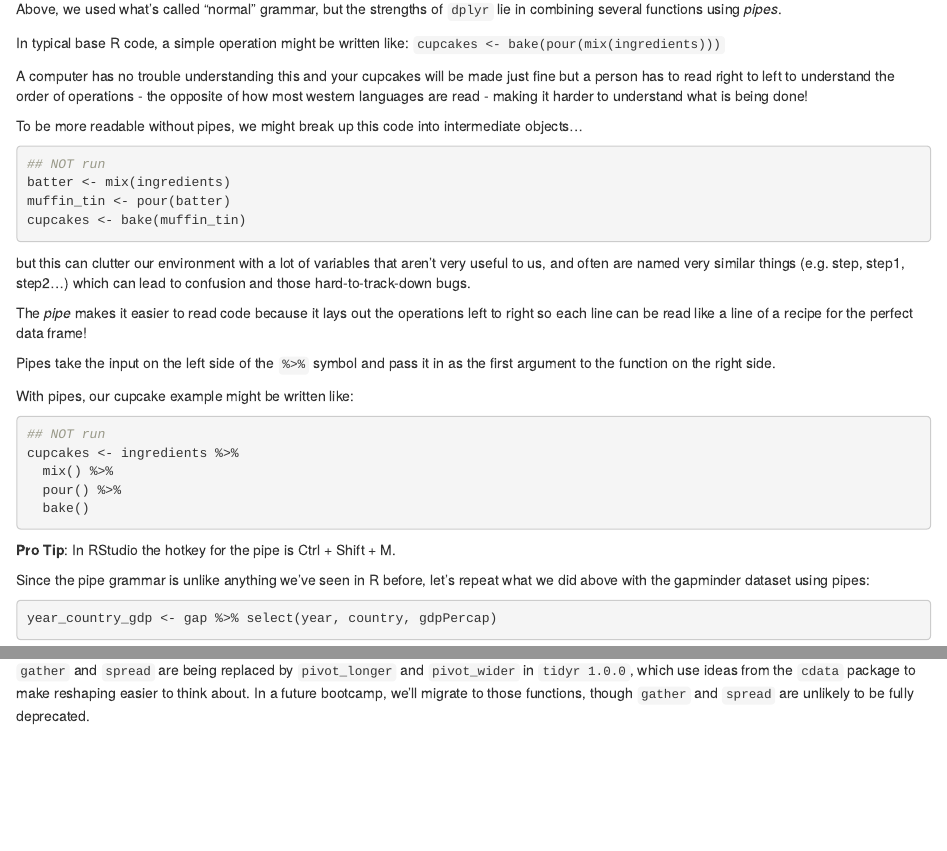
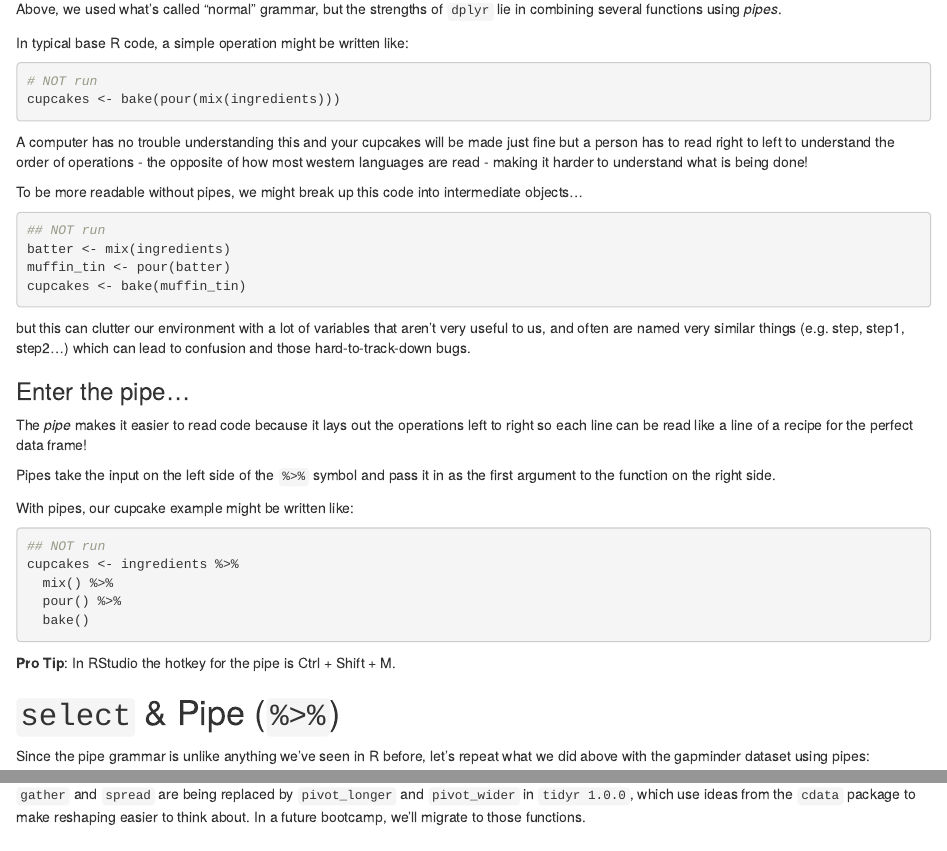
Before and after one commit to berkeley-scf/r-bootcamp-fall-2019, an R Markdown document (modules/module6_tidyverse.Rmd): the page in a window 1100 px wide, from 2980 px down, and a second part further down, joined at a grey line. Rendered offline with R 4.5, knitr and Pandoc, with nearby package versions.

Commit message:
Minor edits for slides + slidy deck

````diff
--- a/modules/module6_tidyverse.Rmd
+++ b/modules/module6_tidyverse.Rmd
@@ -103,7 +103,11 @@ Above, we used what's called "normal" grammar, but the strengths of `dplyr` lie
 in combining several functions using *pipes*.
 
 In typical base R code, a simple operation might be written like:
-`cupcakes <- bake(pour(mix(ingredients)))`
+
+```{r eval=F}
+# NOT run
+cupcakes <- bake(pour(mix(ingredients)))
+```
 
 A computer has no trouble understanding this and your cupcakes will be made just
 fine but a person has to read right to left to understand the order of operations
@@ -123,6 +127,8 @@ but this can clutter our environment with a lot of variables that aren't very
 useful to us, and often are named very similar things (e.g. step, step1, step2...)
 which can lead to confusion and those hard-to-track-down bugs.
 
+### Enter the pipe...
+
 The *pipe* makes it easier to read code because it lays out the operations left to right
 so each line can be read like a line of a recipe for the perfect data frame!
 
@@ -141,6 +147,7 @@ cupcakes <- ingredients %>%
 
 **Pro Tip**: In RStudio the hotkey for the pipe is Ctrl + Shift + M.
 
+# `select` & Pipe (`%>%`)
 Since the pipe grammar is unlike anything we've seen in R before, let's repeat what
 we did above with the gapminder dataset using pipes:
 
@@ -550,8 +557,7 @@ head(gap_medium)
 
 `gather` and `spread` are being replaced by `pivot_longer` and `pivot_wider` in
 `tidyr 1.0.0`, which use ideas from the `cdata` package to make reshaping easier
-to think about. In a future bootcamp, we'll migrate to those functions, though
-`gather` and `spread` are unlikely to be fully deprecated.
+to think about. In a future bootcamp, we'll migrate to those functions.
 
 # Extra Resources
 
````
